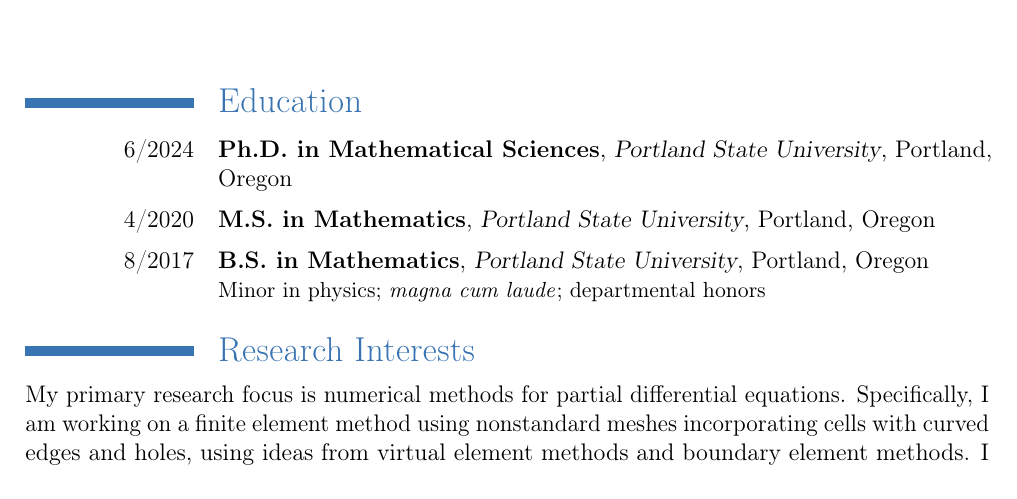
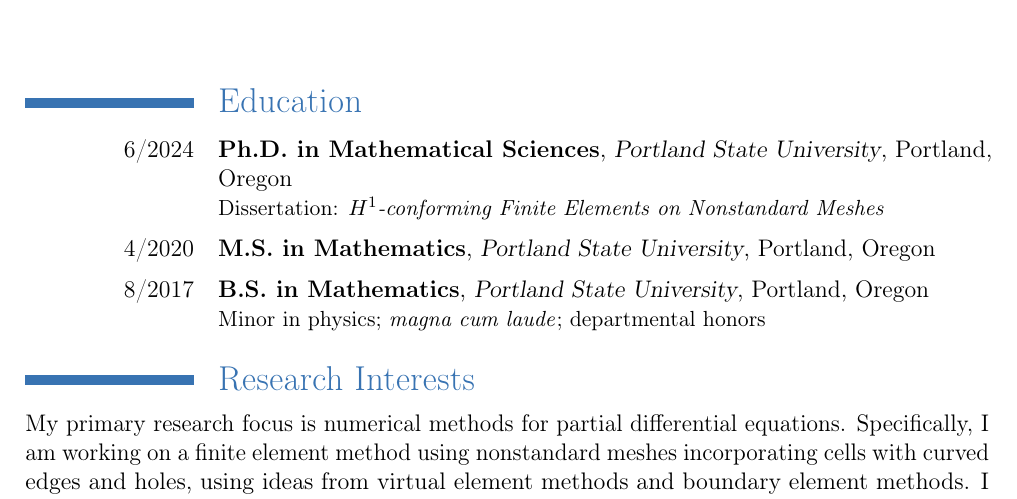
Before and after one commit to samreynoldsmath/cv, a LaTeX CV (sam-reynolds-cv.tex, which reads src/education.tex): part of page 1 of 2, cut so that both start at the same text. Compiled offline with pdfLaTeX.

Commit message:
add dissertation title

```diff
--- a/src/education.tex
+++ b/src/education.tex
@@ -6,7 +6,7 @@
 {Portland State University}
 {Portland, Oregon}
 {}
-{}
+{Dissertation: \textit{$H^1$-conforming Finite Elements on Nonstandard Meshes}}
 
 \cventry
 {4/2020}
```
